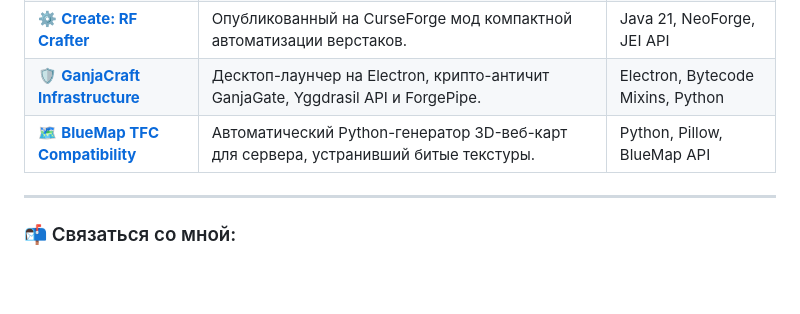
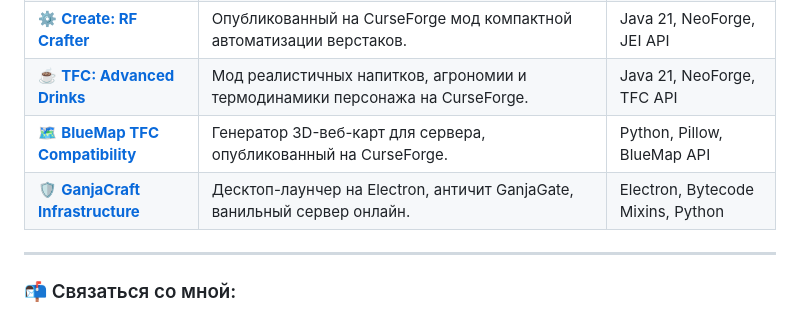
Before and after one commit to OptimusHigh/OptimusHigh, a Markdown page: README.md, the part around one of its changes. GitHub-like rendering; blank space fills up the shorter version.

Commit message:
docs: update project links and CurseForge releases in profile

```diff
--- a/README.md
+++ b/README.md
@@ -41,6 +41,7 @@
 | ⚙️ **[Create: RF Crafter](https://www.curseforge.com/minecraft/mc-mods/create-rf-crafter)** | Опубликованный на CurseForge мод компактной автоматизации верстаков. | Java 21, NeoForge, JEI API |
-| 🛡️ **[GanjaCraft Infrastructure](https://launcher.ganj4craft.ru)** | Десктоп-лаунчер на Electron, крипто-античит GanjaGate, Yggdrasil API и ForgePipe. | Electron, Bytecode Mixins, Python |
-| 🗺️ **[BlueMap TFC Compatibility](https://github.com/OptimusHigh)** | Автоматический Python-генератор 3D-веб-карт для сервера, устранивший битые текстуры. | Python, Pillow, BlueMap API |
+| ☕ **[TFC: Advanced Drinks](https://www.curseforge.com/minecraft/mc-mods/tfc-advanced-drinks)** | Мод реалистичных напитков, агрономии и термодинамики персонажа на CurseForge. | Java 21, NeoForge, TFC API |
+| 🗺️ **[BlueMap TFC Compatibility](https://www.curseforge.com/minecraft/texture-packs/bluemap-tfc)** | Генератор 3D-веб-карт для сервера, опубликованный на CurseForge. | Python, Pillow, BlueMap API |
+| 🛡️ **[GanjaCraft Infrastructure](https://legacy.ganj4craft.ru/launcher.html)** | Десктоп-лаунчер на Electron, античит GanjaGate, ванильный сервер онлайн. | Electron, Bytecode Mixins, Python |
 
 ---
 
```
Also changed, not shown: other parts of README.md (+2 -2 lines).
